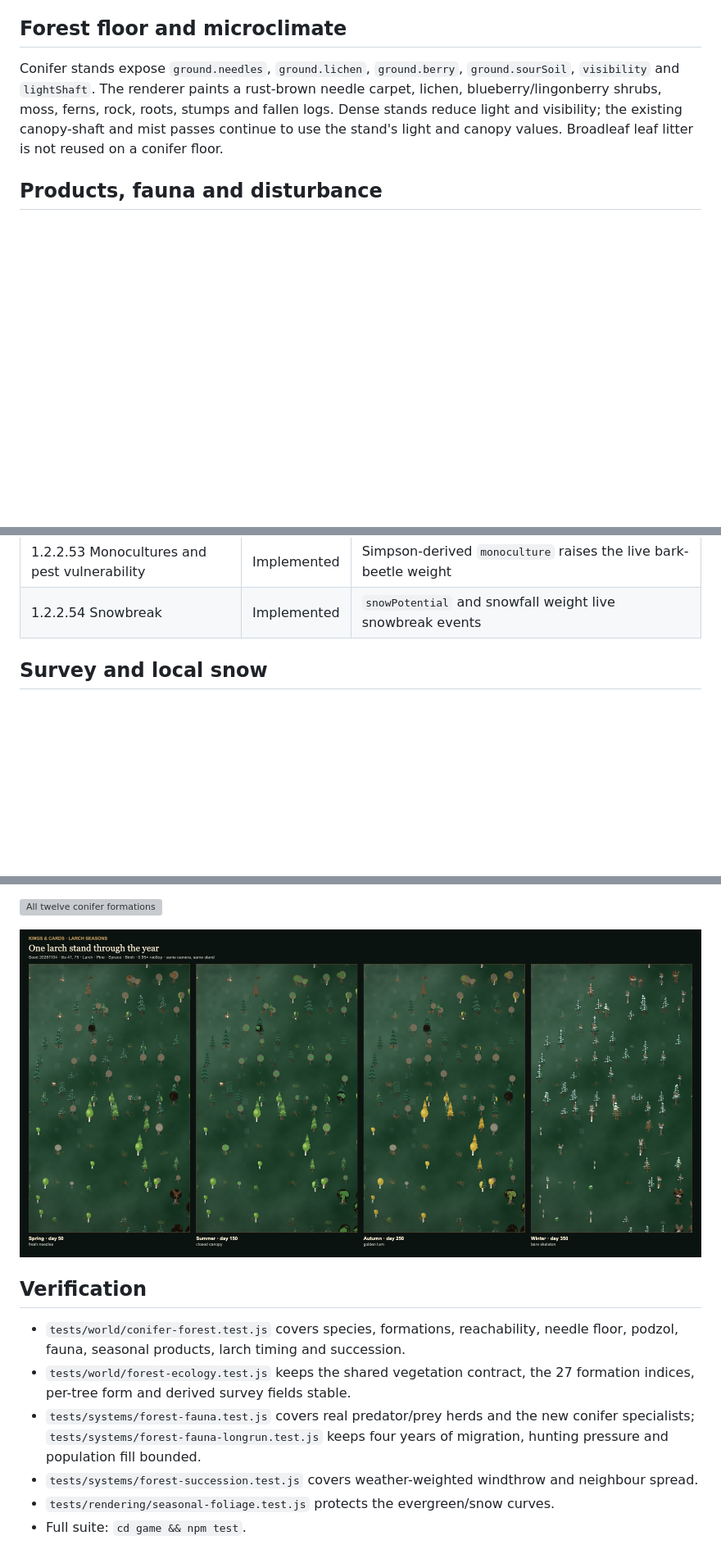
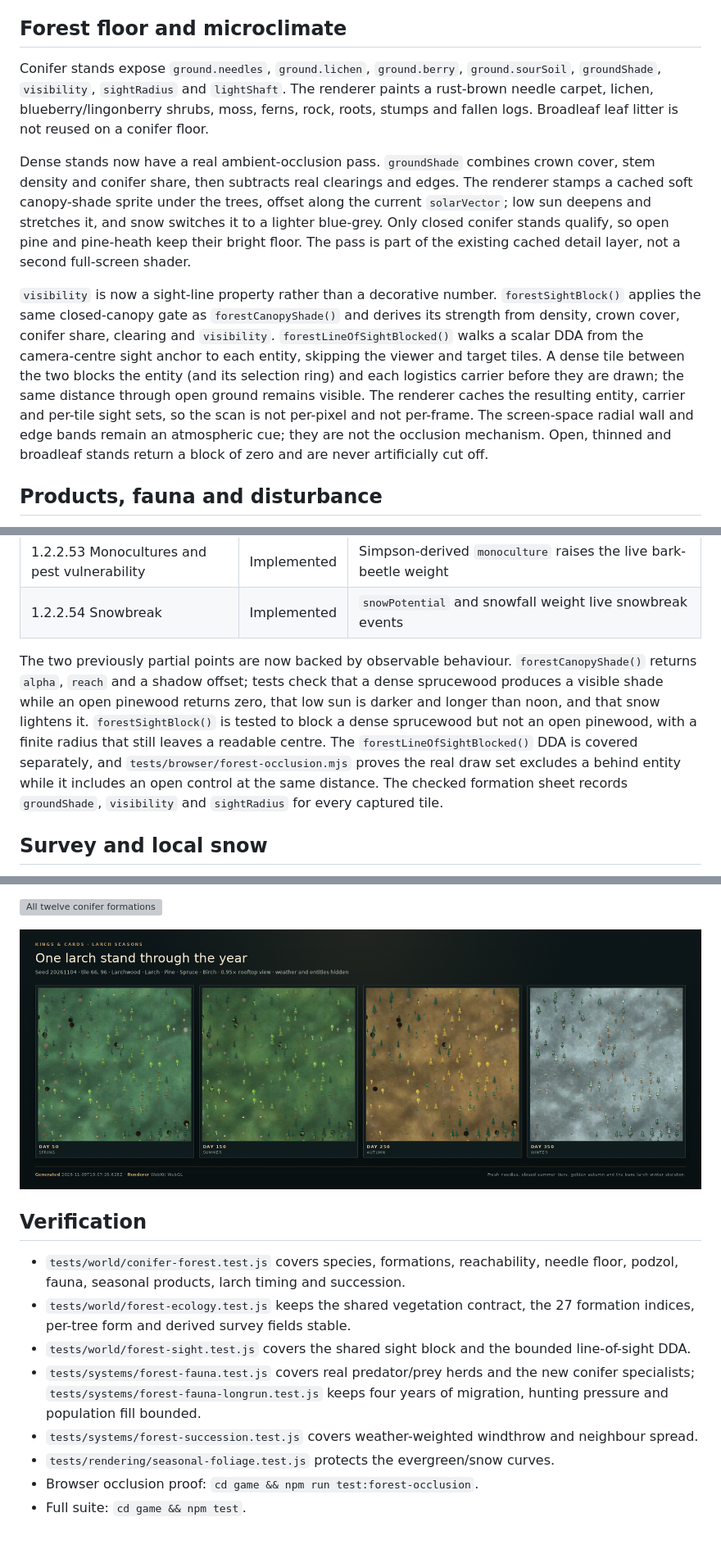
Before and after one commit to Dulle1846/ulmweb, a Markdown page: game/docs/CONIFER_FORESTS.md, 3 parts joined by grey strips. Shown at 82% size. GitHub-like rendering; pictures changed too: game/docs/terrain-reference/conifer-seasons.png; blank space fills up the shorter version; grey boxes are pictures that could not be loaded.

```diff
--- a/game/docs/CONIFER_FORESTS.md
+++ b/game/docs/CONIFER_FORESTS.md
@@ -40,11 +40,32 @@ of switching biome at a hard line.
 ## Forest floor and microclimate
 
 Conifer stands expose `ground.needles`, `ground.lichen`, `ground.berry`,
-`ground.sourSoil`, `visibility` and `lightShaft`. The renderer paints a
-rust-brown needle carpet, lichen, blueberry/lingonberry shrubs, moss, ferns,
-rock, roots, stumps and fallen logs. Dense stands reduce light and visibility;
-the existing canopy-shaft and mist passes continue to use the stand's light and
-canopy values. Broadleaf leaf litter is not reused on a conifer floor.
+`ground.sourSoil`, `groundShade`, `visibility`, `sightRadius` and `lightShaft`.
+The renderer paints a rust-brown needle carpet, lichen, blueberry/lingonberry
+shrubs, moss, ferns, rock, roots, stumps and fallen logs. Broadleaf leaf litter
+is not reused on a conifer floor.
+
+Dense stands now have a real ambient-occlusion pass. `groundShade` combines
+crown cover, stem density and conifer share, then subtracts real clearings and
+edges. The renderer stamps a cached soft canopy-shade sprite under the trees,
+offset along the current `solarVector`; low sun deepens and stretches it, and
+snow switches it to a lighter blue-grey. Only closed conifer stands qualify, so
+open pine and pine-heath keep their bright floor. The pass is part of the
+existing cached detail layer, not a second full-screen shader.
+
+`visibility` is now a sight-line property rather than a decorative number.
+`forestSightBlock()` applies the same closed-canopy gate as
+`forestCanopyShade()` and derives its strength from density, crown cover,
+conifer share, clearing and `visibility`. `forestLineOfSightBlocked()` walks a
+scalar DDA from the camera-centre sight anchor to each entity, skipping the
+viewer and target tiles. A dense tile between the two blocks the entity (and
+its selection ring) and each logistics carrier before they are drawn; the same
+distance through open ground remains visible. The renderer caches the resulting
+entity, carrier and per-tile sight sets, so the scan is not per-pixel and not
+per-frame. The
+screen-space radial wall and edge bands remain an atmospheric cue; they are not
+the occlusion mechanism. Open, thinned and broadleaf stands return a block of
+zero and are never artificially cut off.
 
 ## Products, fauna and disturbance
 
@@ -124,6 +145,18 @@ scan, stock loss and save-compatible recovery handle the consequences.
 | 1.2.2.52 Windthrow and storm damage | Implemented | live weather/exposure-weighted windthrow, per-tree lean and root-plate floor |
 | 1.2.2.53 Monocultures and pest vulnerability | Implemented | Simpson-derived `monoculture` raises the live bark-beetle weight |
 | 1.2.2.54 Snowbreak | Implemented | `snowPotential` and snowfall weight live snowbreak events |
+
+The two previously partial points are now backed by observable behaviour.
+`forestCanopyShade()` returns `alpha`, `reach` and a shadow offset; tests check
+that a dense sprucewood produces a visible shade while an open pinewood returns
+zero, that low sun is darker and longer than noon, and that snow lightens it.
+`forestSightBlock()` is tested to block a dense sprucewood but not an open
+pinewood, with a finite radius that still leaves a readable centre. The
+`forestLineOfSightBlocked()` DDA is covered separately, and
+`tests/browser/forest-occlusion.mjs` proves the real draw set excludes a behind
+entity while it includes an open control at the same distance.
+The checked formation sheet records `groundShade`, `visibility` and
+`sightRadius` for every captured tile.
 
 ## Survey and local snow
 
@@ -212,10 +245,13 @@ in `terrain.js`; without that order, `mountain-conifer`, `mixed-conifer` and
   needle floor, podzol, fauna, seasonal products, larch timing and succession.
 - `tests/world/forest-ecology.test.js` keeps the shared vegetation contract,
   the 27 formation indices, per-tree form and derived survey fields stable.
+- `tests/world/forest-sight.test.js` covers the shared sight block and the
+  bounded line-of-sight DDA.
 - `tests/systems/forest-fauna.test.js` covers real predator/prey herds and the
   new conifer specialists; `tests/systems/forest-fauna-longrun.test.js` keeps
   four years of migration, hunting pressure and population fill bounded.
 - `tests/systems/forest-succession.test.js` covers weather-weighted windthrow
   and neighbour spread.
 - `tests/rendering/seasonal-foliage.test.js` protects the evergreen/snow curves.
+- Browser occlusion proof: `cd game && npm run test:forest-occlusion`.
 - Full suite: `cd game && npm test`.
```
Also changed, not shown: other parts of game/docs/CONIFER_FORESTS.md (+2 -2 lines), game/docs/terrain-reference/device-benchmark.png, 13 other files.
